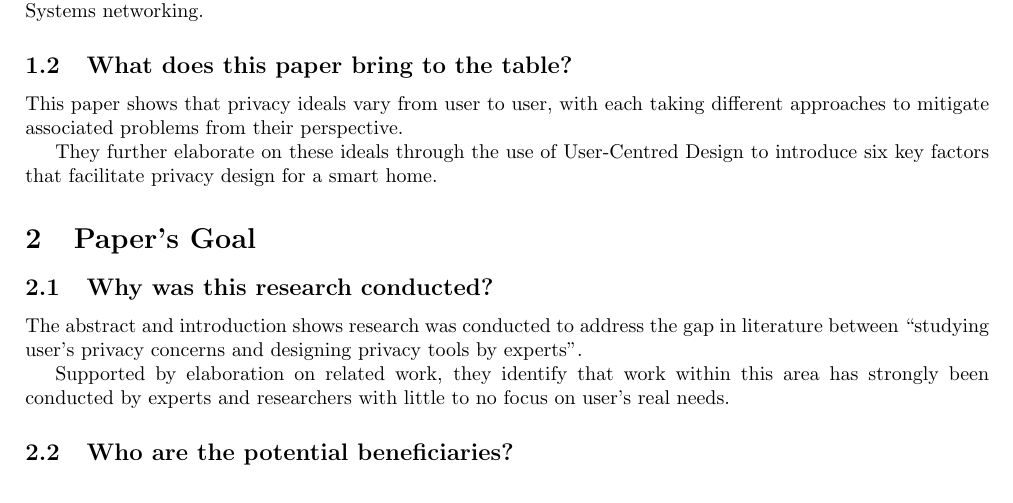
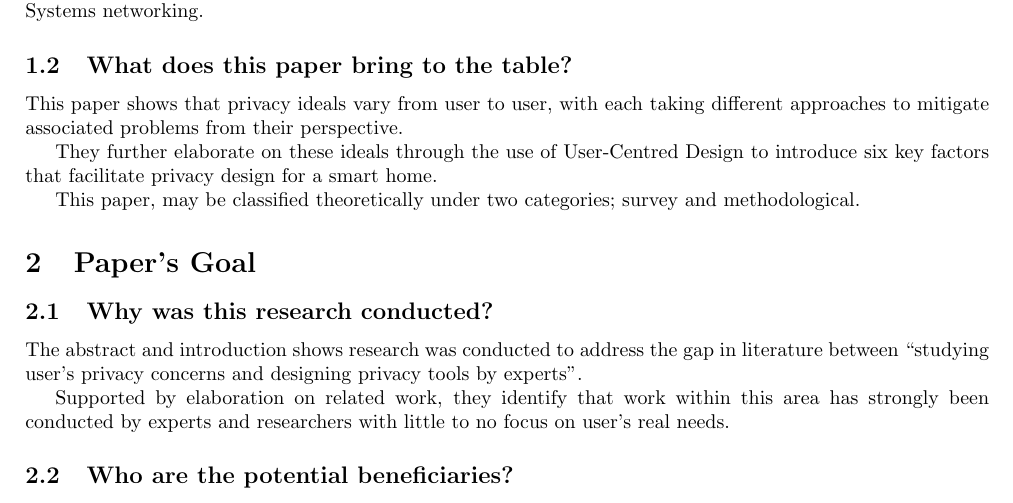
Before and after one commit to dominiccobo/cs3009-assignment, a LaTeX document (main.tex, which reads introduction.tex): part of page 3 of 6, cut so that both start at the same text. Compiled offline with pdfLaTeX.

Commit message:
Define types of paper

```diff
--- a/introduction.tex
+++ b/introduction.tex
@@ -27,3 +27,5 @@ All of the above literature draws plentifully from the fields of information and
 This paper shows that privacy ideals vary from user to user, with each taking different approaches to mitigate associated problems from their perspective.
 
 They further elaborate on these ideals through the use of User-Centred Design to introduce six key factors that facilitate privacy design for a smart home.
+
+This paper, may be classified theoretically under two categories; survey and methodological.
```
